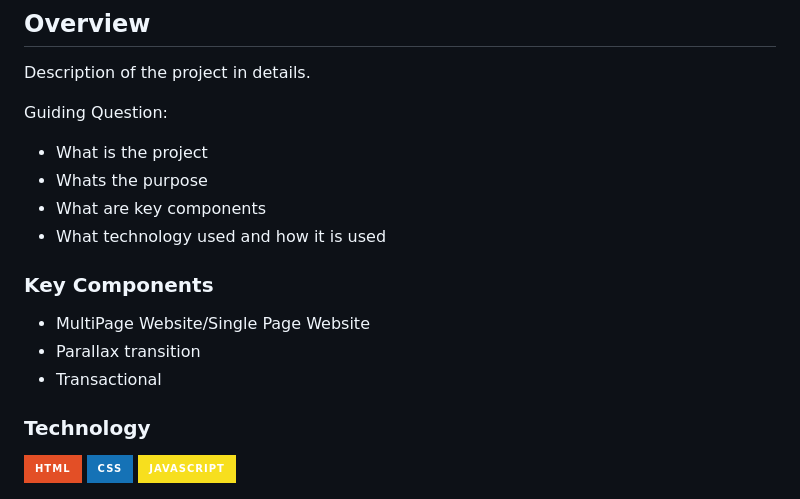
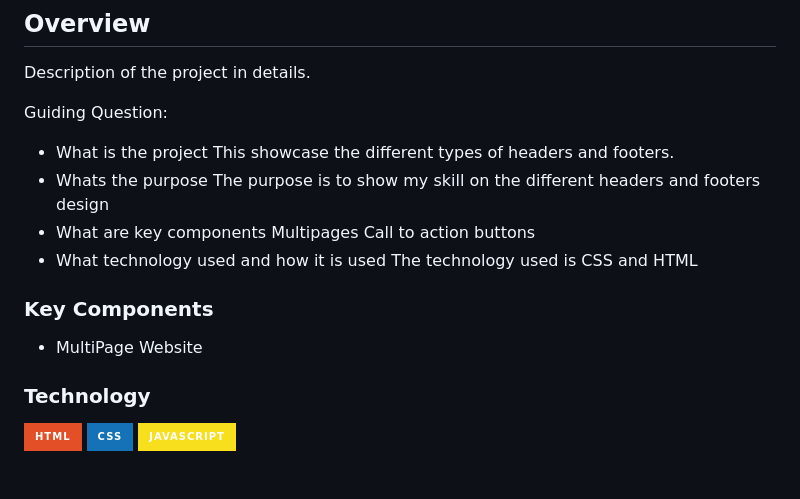
Before and after one commit to MJmasiglat/MASIGLAT-SW3, a Markdown page: readme.md, the part around the change. Rendered like a GitHub page; badges without logos.

```diff
--- a/readme.md
+++ b/readme.md
@@ -64,18 +64,21 @@ Description of the project in details.
 Guiding Question:
 
 - What is the project
+  This showcase the different types of headers and footers.
 - Whats the purpose
+  The purpose is to show my skill on the different headers and footers design
 - What are key components
+  Multipages
+  Call to action buttons
 - What technology used and how it is used
+  The technology used is CSS and HTML
 
 ### Key Components
 
 <!-- TODO: List of Key Components -->
 <!-- The following are just sample -->
 
-- MultiPage Website/Single Page Website
-- Parallax transition
-- Transactional
+- MultiPage Website
 
 ### Technology
 
```
